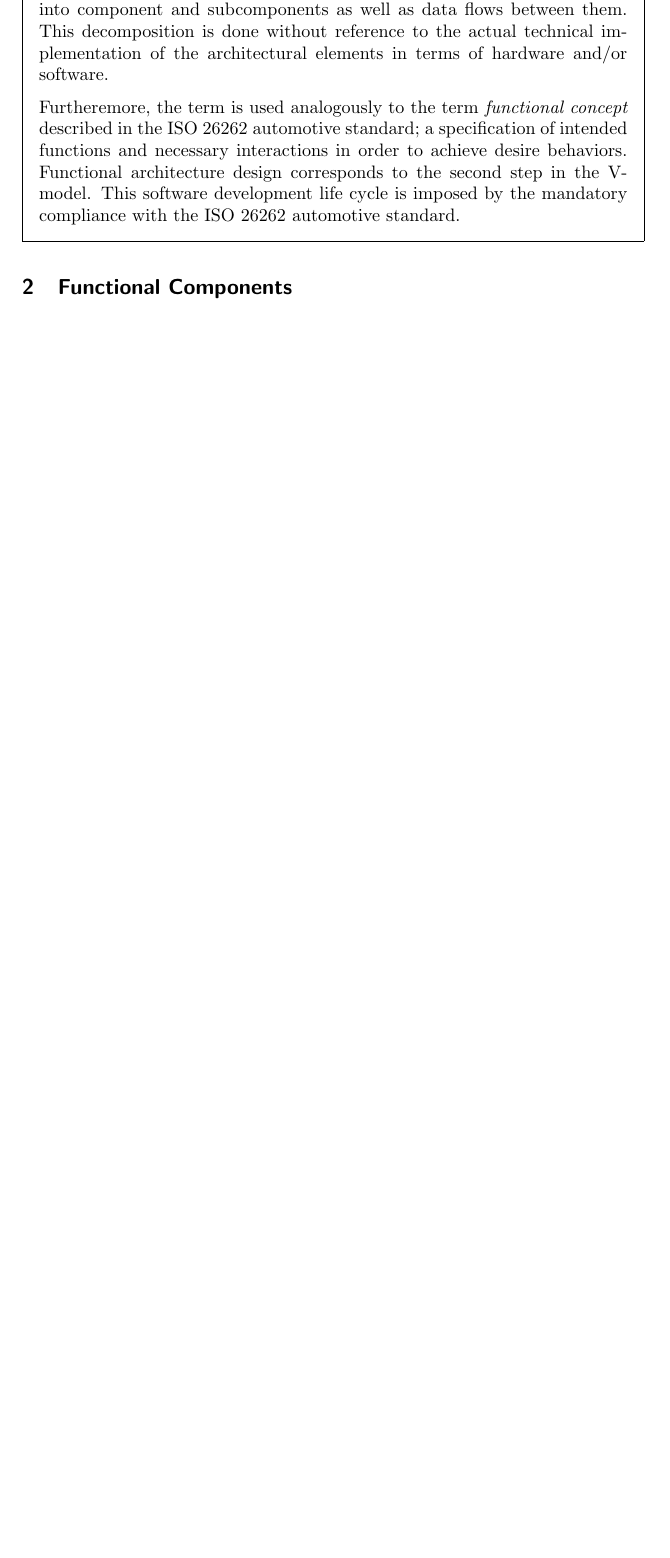
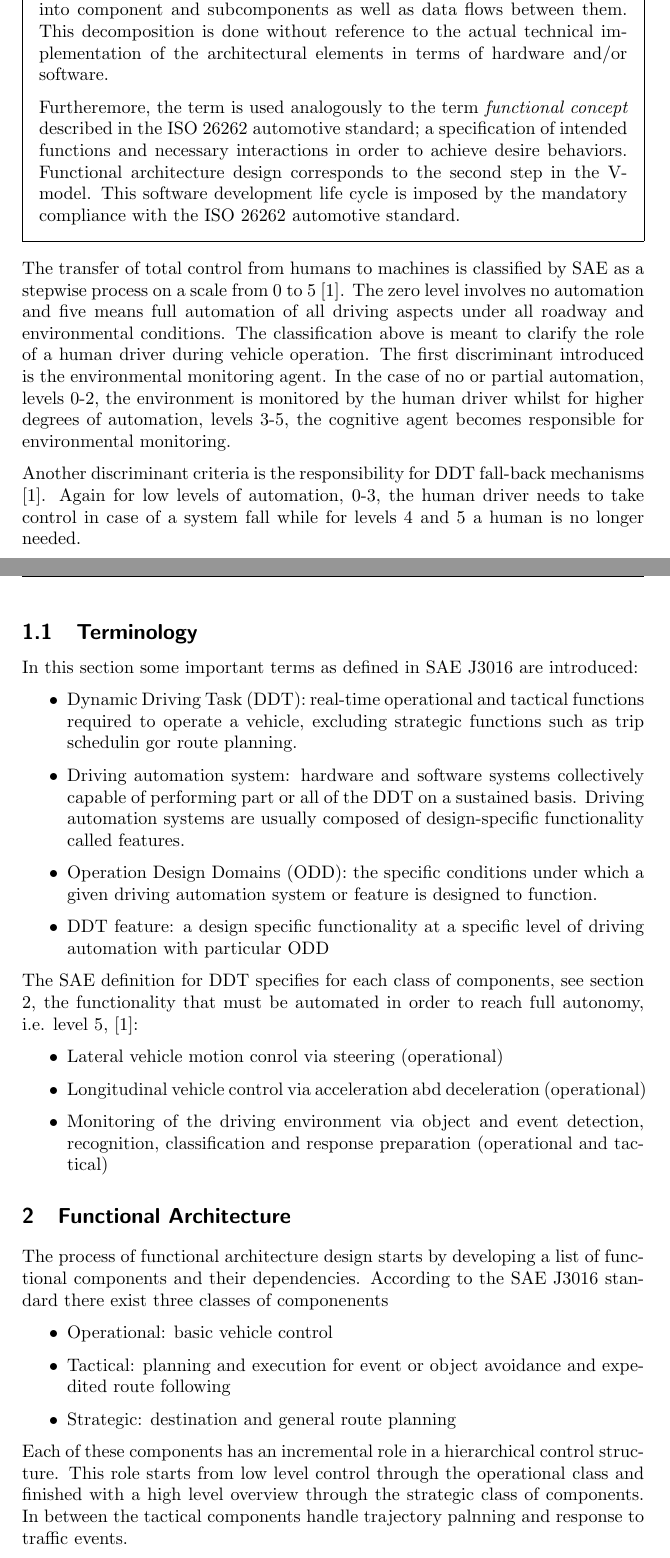
Before and after one commit to pockerman/autonomous_vehicles, a LaTeX document (architectures/functional_architectures_review/notes/notes.tex, which reads architectures/functional_architectures_review/notes/intro/intro.tex): part of page 2 of 10 before the commit and two parts of pages 2 and 3 of 12 after it, the two joined at a grey line, cut so that both start at the same text, the shorter picture padded with empty space. Compiled offline with pdfLaTeX.

Commit message:
Update functional architecture review document

```diff
--- a/architectures/functional_architectures_review/notes/intro/intro.tex
+++ b/architectures/functional_architectures_review/notes/intro/intro.tex
@@ -25,6 +25,54 @@ step in the V-model. This software development life cycle is imposed by the mand
 
 \end{remark}
 \end{framed}
+
+The transfer of total control from humans to machines is classified by SAE as a stepwise process on a scale from 0 to 5 \cite{Serban}.
+The zero level involves no automation and five means full automation of all driving aspects under all roadway and environmental conditions.
+The classification above is meant to clarify the role of a human driver during vehicle operation. The first discriminant introduced is the
+environmental monitoring agent. In the case of no or partial automation, levels 0-2, the environment is monitored by the human driver whilst for higher
+degrees of automation, levels 3-5, the cognitive agent becomes responsible for environmental monitoring.
+
+Another discriminant criteria is the responsibility for DDT fall-back mechanisms \cite{Serban}. Again for low levels of automation, 0-3, the human
+driver needs to take control in case of a system fall while for levels 4 and 5 a human is no longer needed.
+
+
+\subsection{Terminology}
+In this section some important terms as defined in SAE J3016 are introduced:
+
+\begin{itemize}
+\item Dynamic Driving Task (DDT): real-time operational and tactical functions required to operate a vehicle, excluding strategic functions such as
+trip schedulin gor route planning.
+\item Driving automation system: hardware and software systems collectively capable of performing part or all of the DDT on
+a sustained basis. Driving automation systems are usually composed of design-specific functionality called features.
+\item Operation Design Domains (ODD): the specific conditions under which a given driving automation system or feature is designed to function.
+\item DDT feature: a design specific functionality at a specific level of driving automation with particular ODD
+\end{itemize}
+
+The SAE definition for DDT specifies for each class of components, see section \ref{functional_architecture}, the functionality that must
+be automated in order to reach full autonomy, i.e. level 5, \cite{Serban}:
+
+\begin{itemize}
+\item Lateral vehicle motion conrol via steering (operational)
+\item Longitudinal vehicle control via acceleration abd deceleration (operational)
+\item Monitoring of the driving environment via object and event detection, recognition, classification and response preparation (operational and tactical)
+\end{itemize}
+
+
+\section{Functional Architecture}
+\label{functional_architecture}
+
+The process of functional architecture design starts by developing a list of functional components and their dependencies.
+According to the SAE J3016 standard there exist three classes of componenents
+
+\begin{itemize}
+\item Operational: basic vehicle control
+\item Tactical: planning and execution for event or object avoidance and expedited route following
+\item Strategic: destination and general route planning
+\end{itemize}
+
+Each of these components has an incremental role in a hierarchical control structure.
+This role starts from low level control through the operational class and finished with a high level overview through the strategic
+class of components. In between the tactical components handle trajectory palnning and response to traffic events.
 
 
 
```
Also changed, not shown: architectures/functional_architectures_review/notes/notes_bbl.bbl.
